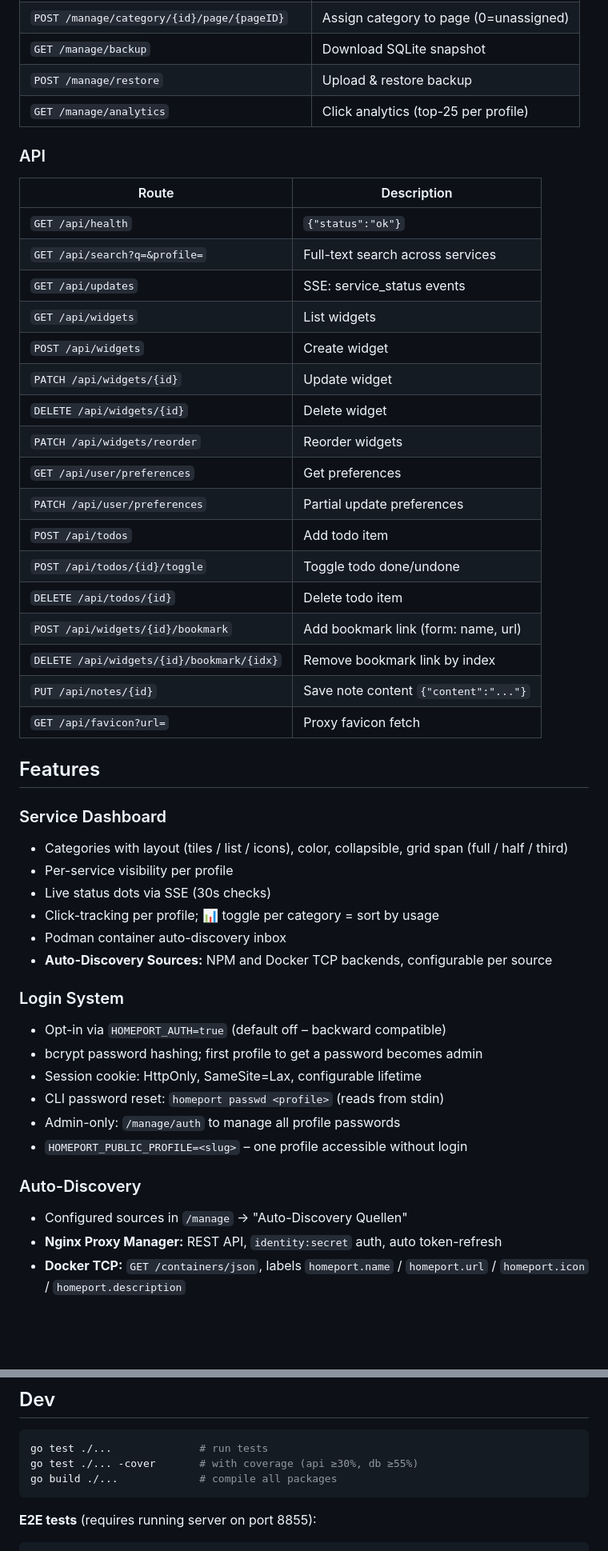
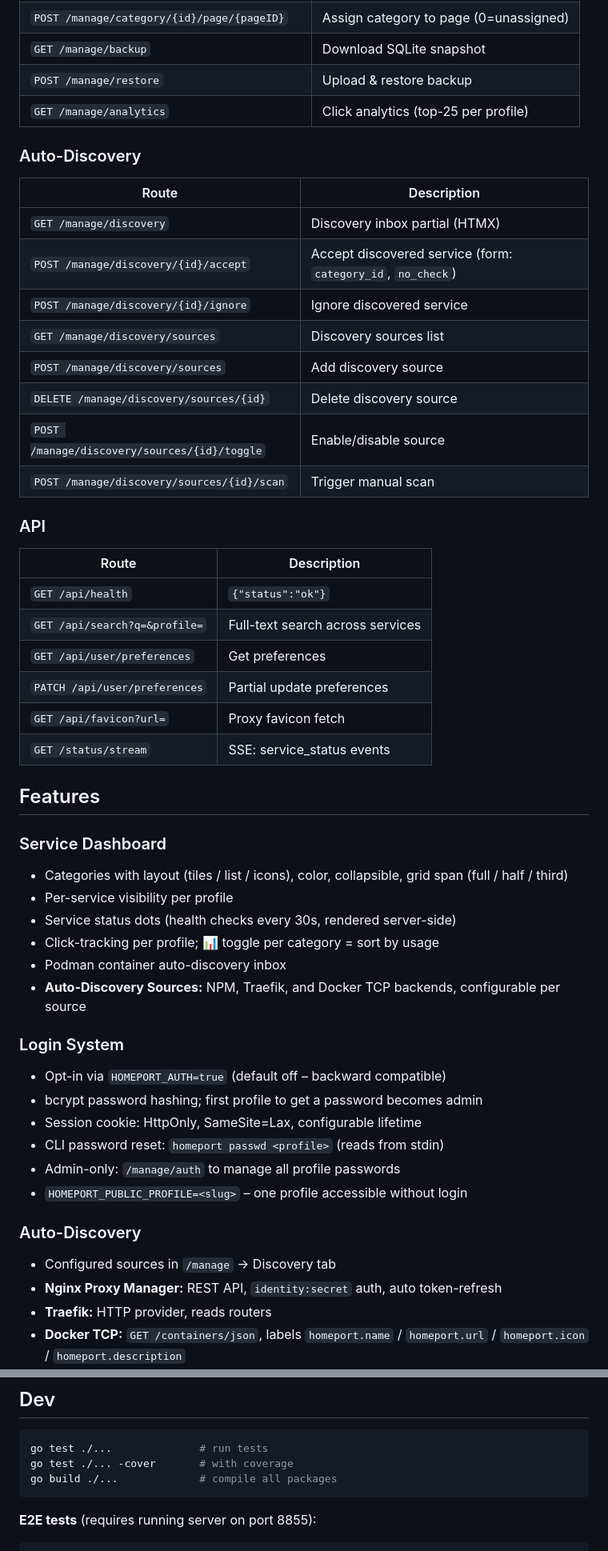
Before and after one commit to zk35-de/homeport, a Markdown page: README.md, 2 parts joined by grey strips. Shown at 80% size. GitHub-like rendering; blank space fills up the shorter version.

````diff
--- a/README.md
+++ b/README.md
@@ -102,36 +100,37 @@ Open http://localhost:8855, configure at http://localhost:8855/manage
 | `POST /manage/restore` | Upload & restore backup |
 | `GET /manage/analytics` | Click analytics (top-25 per profile) |
 
+### Auto-Discovery
+| Route | Description |
+|-------|-------------|
+| `GET /manage/discovery` | Discovery inbox partial (HTMX) |
+| `POST /manage/discovery/{id}/accept` | Accept discovered service (form: `category_id`, `no_check`) |
+| `POST /manage/discovery/{id}/ignore` | Ignore discovered service |
+| `GET /manage/discovery/sources` | Discovery sources list |
+| `POST /manage/discovery/sources` | Add discovery source |
+| `DELETE /manage/discovery/sources/{id}` | Delete discovery source |
+| `POST /manage/discovery/sources/{id}/toggle` | Enable/disable source |
+| `POST /manage/discovery/sources/{id}/scan` | Trigger manual scan |
+
 ### API
 | Route | Description |
 |-------|-------------|
 | `GET /api/health` | `{"status":"ok"}` |
 | `GET /api/search?q=&profile=` | Full-text search across services |
-| `GET /api/updates` | SSE: service_status events |
-| `GET /api/widgets` | List widgets |
-| `POST /api/widgets` | Create widget |
-| `PATCH /api/widgets/{id}` | Update widget |
-| `DELETE /api/widgets/{id}` | Delete widget |
-| `PATCH /api/widgets/reorder` | Reorder widgets |
 | `GET /api/user/preferences` | Get preferences |
 | `PATCH /api/user/preferences` | Partial update preferences |
-| `POST /api/todos` | Add todo item |
-| `POST /api/todos/{id}/toggle` | Toggle todo done/undone |
-| `DELETE /api/todos/{id}` | Delete todo item |
-| `POST /api/widgets/{id}/bookmark` | Add bookmark link (form: name, url) |
-| `DELETE /api/widgets/{id}/bookmark/{idx}` | Remove bookmark link by index |
-| `PUT /api/notes/{id}` | Save note content `{"content":"..."}` |
 | `GET /api/favicon?url=` | Proxy favicon fetch |
+| `GET /status/stream` | SSE: service_status events |
 
 ## Features
 
 ### Service Dashboard
 - Categories with layout (tiles / list / icons), color, collapsible, grid span (full / half / third)
 - Per-service visibility per profile
-- Live status dots via SSE (30s checks)
+- Service status dots (health checks every 30s, rendered server-side)
 - Click-tracking per profile; 📊 toggle per category = sort by usage
 - Podman container auto-discovery inbox
-- **Auto-Discovery Sources:** NPM and Docker TCP backends, configurable per source
+- **Auto-Discovery Sources:** NPM, Traefik, and Docker TCP backends, configurable per source
 
 ### Login System
 - Opt-in via `HOMEPORT_AUTH=true` (default off – backward compatible)
@@ -142,6 +141,7 @@ Open http://localhost:8855, configure at http://localhost:8855/manage
 - `HOMEPORT_PUBLIC_PROFILE=<slug>` – one profile accessible without login
 
 ### Auto-Discovery
-- Configured sources in `/manage` → "Auto-Discovery Quellen"
+- Configured sources in `/manage` → Discovery tab
 - **Nginx Proxy Manager:** REST API, `identity:secret` auth, auto token-refresh
+- **Traefik:** HTTP provider, reads routers
 - **Docker TCP:** `GET /containers/json`, labels `homeport.name` / `homeport.url` / `homeport.icon` / `homeport.description`
@@ -293,7 +276,7 @@ named volume (Compose).
 
 ```bash
 go test ./...              # run tests
-go test ./... -cover       # with coverage (api ≥30%, db ≥55%)
+go test ./... -cover       # with coverage
 go build ./...             # compile all packages
 ```
 
````
Also changed, not shown: other parts of README.md (+17 -36 lines).
